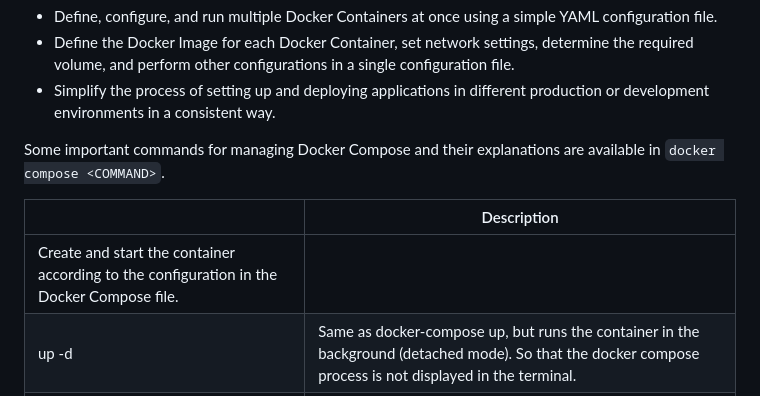
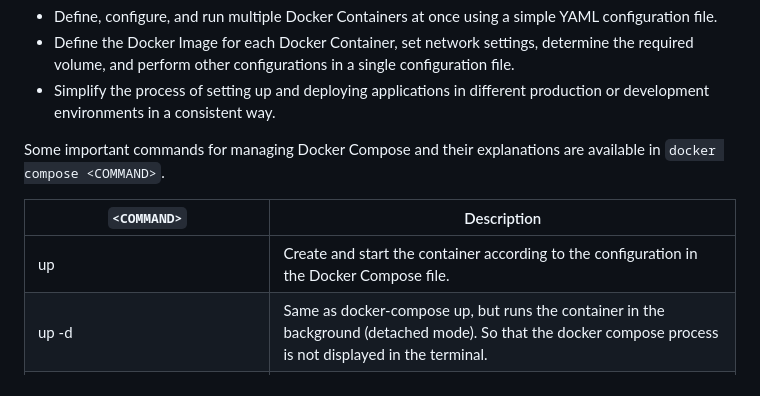
Before and after one commit to arsitektur-jaringan-komputer/Modul-Sisop, a Markdown page: Modul3/README-EN.md, the part around the change printed below. Rendered like a GitHub page.

```diff
--- a/Modul3/README-EN.md
+++ b/Modul3/README-EN.md
@@ -282,9 +282,9 @@ Docker Compose is a tool for managing and running applications that consist of o
 Some important commands for managing Docker Compose and their explanations are available in `docker compose <COMMAND>`.
 
 
-| <COMMAND> | Description
+| `<COMMAND>` | Description
 | --- | --- |
-| Create and start the container according to the configuration in the Docker Compose file.	|
+| up | Create and start the container according to the configuration in the Docker Compose file.	|
 | up -d | Same as docker-compose up, but runs the container in the background (detached mode). So that the docker compose process is not displayed in the terminal.	|
 | down | Stop and delete the container generated by docker-compose up.	|
 | build | Creates an image for the service defined in the Docker Compose configuration.	|
```
Also changed, not shown: other parts of Modul3/README-EN.md (+4 -4 lines).
